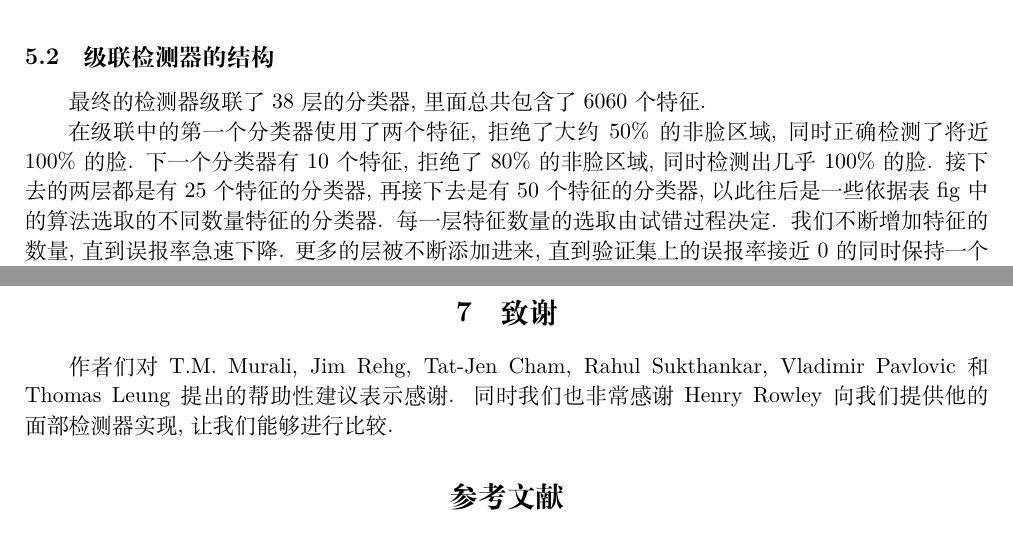
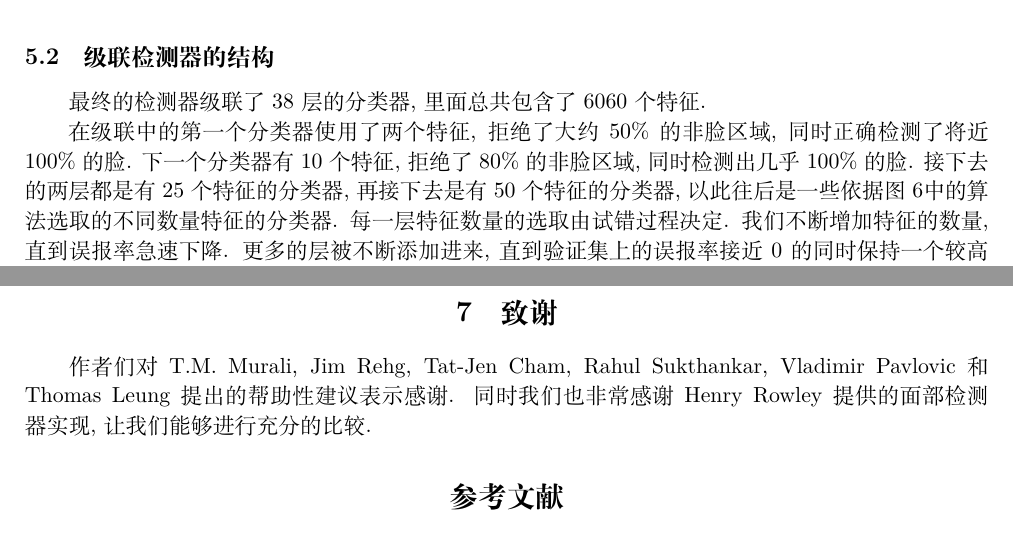
Before and after one commit to blueswill/paper-project, a LaTeX document (abstract.tex): two parts of pages 12 and 16 of 17, joined at a grey line, cut so that both start at the same text. Compiled offline with XeLaTeX.

Commit message:
update thinking

```diff
--- a/abstract.tex
+++ b/abstract.tex
@@ -373,7 +373,7 @@ N=n_0+\sum_{i=1}^{K}\left(n_i\prod_{j<i}p_j\right)
 最终的检测器级联了$38$层的分类器, 里面总共包含了$6060$个特征.
 
 在级联中的第一个分类器使用了两个特征, 拒绝了大约$50\%$的非脸区域, 同时正确检测了将近$100\%$的脸. 下一个分类器有$10$个特征, 拒绝了$80\%$的非脸区域, 同时检测出几乎$100\%$的脸.
-接下去的两层都是有$25$个特征的分类器, 再接下去是有$50$个特征的分类器, 以此往后是一些依据表fig中的算法选取的不同数量特征的分类器. 每一层特征数量的选取由试错过程决定. 我们不断增加特征的数量, 直到误报率急速下降. 更多的层被不断添加进来, 直到验证集上的误报率接近$0$的同时保持一个较高的正确检测率. 最终层数以及每层的大小对于最终系统的性能而言不是最重要的.
+接下去的两层都是有$25$个特征的分类器, 再接下去是有$50$个特征的分类器, 以此往后是一些依据图\ref{fig:train}中的算法选取的不同数量特征的分类器. 每一层特征数量的选取由试错过程决定. 我们不断增加特征的数量, 直到误报率急速下降. 更多的层被不断添加进来, 直到验证集上的误报率接近$0$的同时保持一个较高的正确检测率. 最终层数以及每层的大小对于最终系统的性能而言不是最重要的.
 为了减少检测器的训练时间, 我们用来选取每层特征数量的过程受人干预 (针对开始的$7$层). 同样因为减轻计算的压力, 我们轻微地修改了图\ref{fig:train}中描述的算法. 我们显式地指定了每层特征的最小数量, 每次添加不止一个的特征. 在后面的层中, 在验证集上测试前我们每次添加$25$个特征.
 这种方法避免了每次添加一个特征后都得在验证集上测试一次的情况.
 
@@ -475,6 +475,6 @@ Sung 和 Poggio 的面部检测器\citep{sung1998example}在 MIT 上进行了测
 
 最后这篇论文详尽地描述了一些实验. 这些实验采用了一个困难的且被广泛研究的面部检测数据集. 这个数据集中包括了很多种状况下的脸: 不同的照明条件, 不同尺寸, 不同姿态, 不同的照像机等. 在这样子庞大而复杂的数据集上进行实验是非常困难和耗时的. 然而, 能够在这类条件下工作的系统不太可能不稳定, 也不太可能只限制在某些特殊条件下. 更重要的是, 从这个数据集上得到的结论不可能是实验假像.
 \section{致谢}
-作者们对 T.M. Murali, Jim Rehg, Tat-Jen Cham, Rahul Sukthankar, Vladimir Pavlovic 和 Thomas Leung 提出的帮助性建议表示感谢. 同时我们也非常感谢 Henry Rowley 向我们提供他的面部检测器实现, 让我们能够进行比较.
+作者们对 T.M. Murali, Jim Rehg, Tat-Jen Cham, Rahul Sukthankar, Vladimir Pavlovic 和 Thomas Leung 提出的帮助性建议表示感谢. 同时我们也非常感谢 Henry Rowley 提供的面部检测器实现, 让我们能够进行充分的比较.
 \bibliography{reference}
 \end{document}
```
Also changed, not shown: abstract.pdf, 1 other file.
